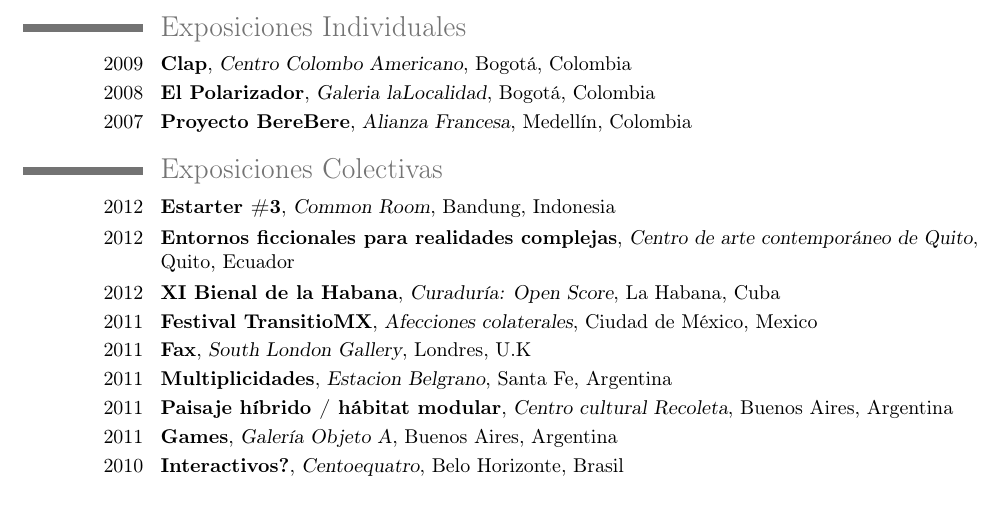
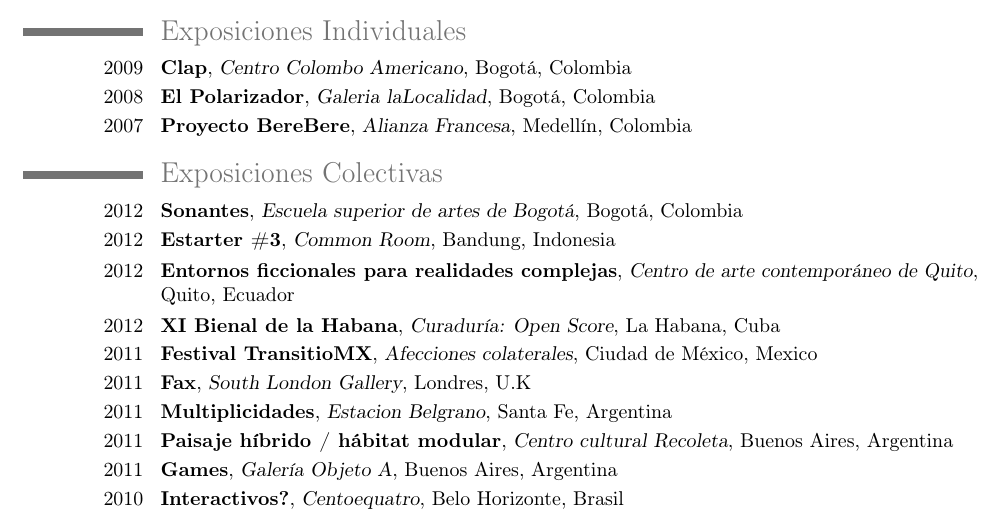
Before and after one commit to martinez-zea/cv, a LaTeX CV (martinez-zea.tex): part of page 1 of 3, cut so that both start at the same text. Compiled offline with pdfLaTeX.

Commit message:
updated spanish cv with Sonema show info

```diff
--- a/martinez-zea.tex
+++ b/martinez-zea.tex
@@ -74,6 +74,7 @@
 %%Group
 \section{Exposiciones Colectivas}
 % 2012
+\cventry{2012}{Sonantes}{Escuela superior de artes de Bogot\'{a}}{Bogot\'{a}}{Colombia}{}{}
 \cventry{2012}{Estarter \#3}{Common Room}{Bandung}{Indonesia}{}{}
 \cventry{2012}{Entornos ficcionales para realidades complejas}{Centro de arte contempor\'{a}neo de Quito}{Quito}{Ecuador}{}{}
 \cventry{2012}{XI Bienal de la Habana}{Curadur\'{i}a: Open Score}{La Habana}{Cuba}{}{}
```
Also changed, not shown: 1 other file.
